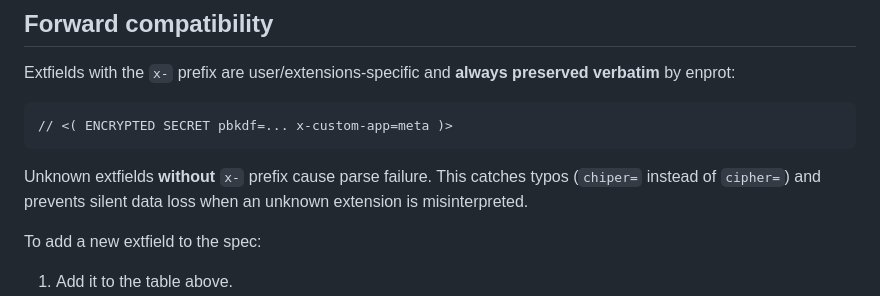
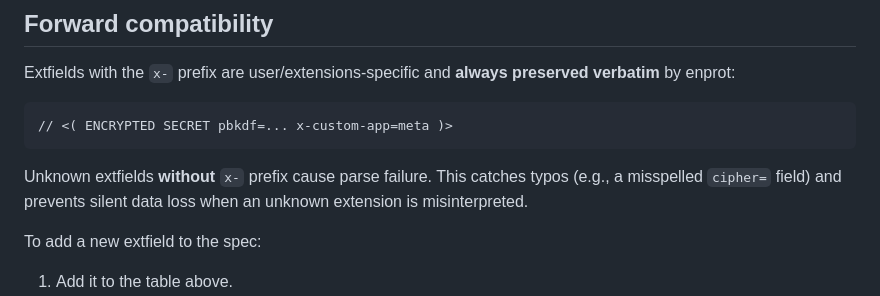
Before and after one commit to engyon/enprot, a Markdown page: docs/schemas/extfield-schema-v1.md, the part around the change. GitHub-like rendering.

Commit message:
docs(schemas): fix typos-checker failure on example typo
The example `chiper=` (intentional typo of `cipher=`) was itself
flagged by the crate-ci/typos spell-check gate. Rephrase to avoid
the false positive while keeping the explanatory intent.

````diff
--- a/docs/schemas/extfield-schema-v1.md
+++ b/docs/schemas/extfield-schema-v1.md
@@ -119,7 +119,7 @@ Extfields with the `x-` prefix are user/extensions-specific and
 ```
 
 Unknown extfields **without** `x-` prefix cause parse failure. This
-catches typos (`chiper=` instead of `cipher=`) and prevents silent
+catches typos (e.g., a misspelled `cipher=` field) and prevents silent
 data loss when an unknown extension is misinterpreted.
 
 To add a new extfield to the spec:
````
